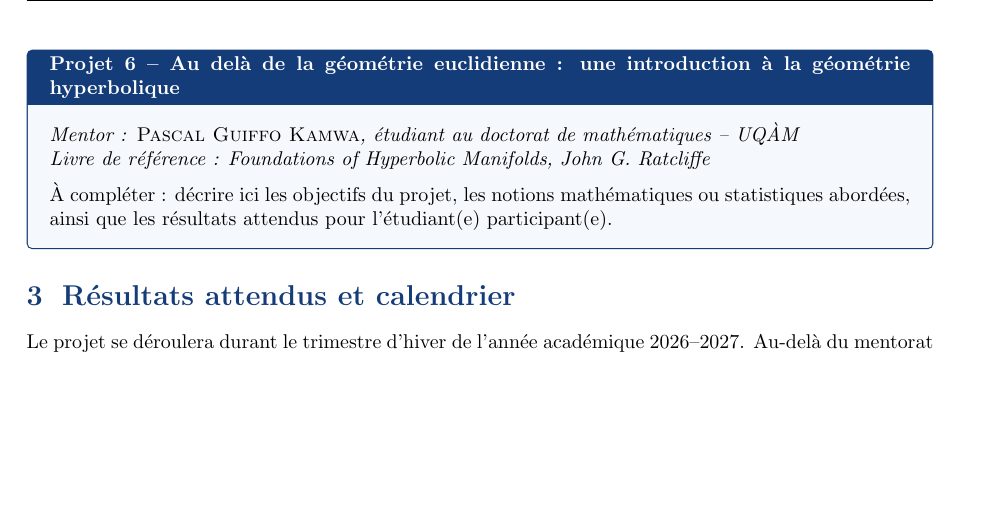
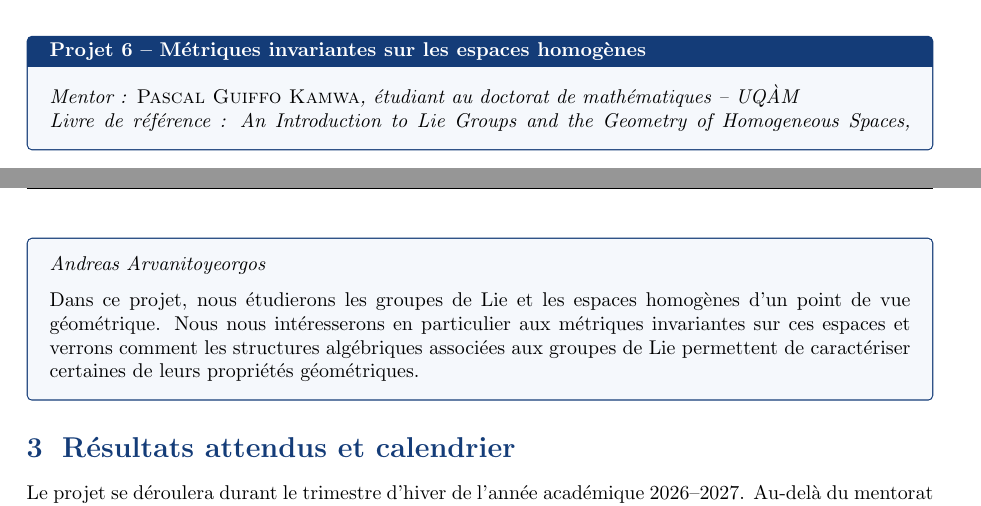
Before and after one commit to emanueleronda/Proposition-Projet-DREAMS, a LaTeX document (main.tex, which reads sujets-potentiels.tex): part of page 3 of 4 before the commit and two parts of pages 2 and 3 of 4 after it, the two joined at a grey line, cut at the place of the change, the shorter picture padded with empty space. Compiled offline with pdfLaTeX.

Commit message:
Revise Project 6 topic and reference material
Updated project description and reference book for Project 6.

```diff
--- a/sujets-potentiels.tex
+++ b/sujets-potentiels.tex
@@ -58,10 +58,10 @@ Les notions classiques de la combinatoire des mots seront abordées de manière
 
 \vspace{0.8em}
 
-\begin{projectbox}{Projet 6 -- Au delà de la géométrie euclidienne : une introduction à la géométrie hyperbolique}
+\begin{projectbox}{Projet 6 -- Métriques invariantes sur les espaces homogènes}
 \textit{Mentor : \textsc{Pascal Guiffo Kamwa}, étudiant au doctorat de mathématiques -- UQ\`AM}\\
-\textit{Livre de référence : Foundations of Hyperbolic Manifolds, John G. Ratcliffe}
+\textit{Livre de référence : An Introduction to Lie Groups and the Geometry of Homogeneous Spaces, Andreas Arvanitoyeorgos}
 
 \medskip
-\noindent \`A compléter : décrire ici les objectifs du projet, les notions mathématiques ou statistiques abordées, ainsi que les résultats attendus pour l'étudiant(e) participant(e).
+\noindent Dans ce projet, nous étudierons les groupes de Lie et les espaces homogènes d’un point de vue géométrique. Nous nous intéresserons en particulier aux métriques invariantes sur ces espaces et verrons comment les structures algébriques associées aux groupes de Lie permettent de caractériser certaines de leurs propriétés géométriques.
 \end{projectbox}
```
